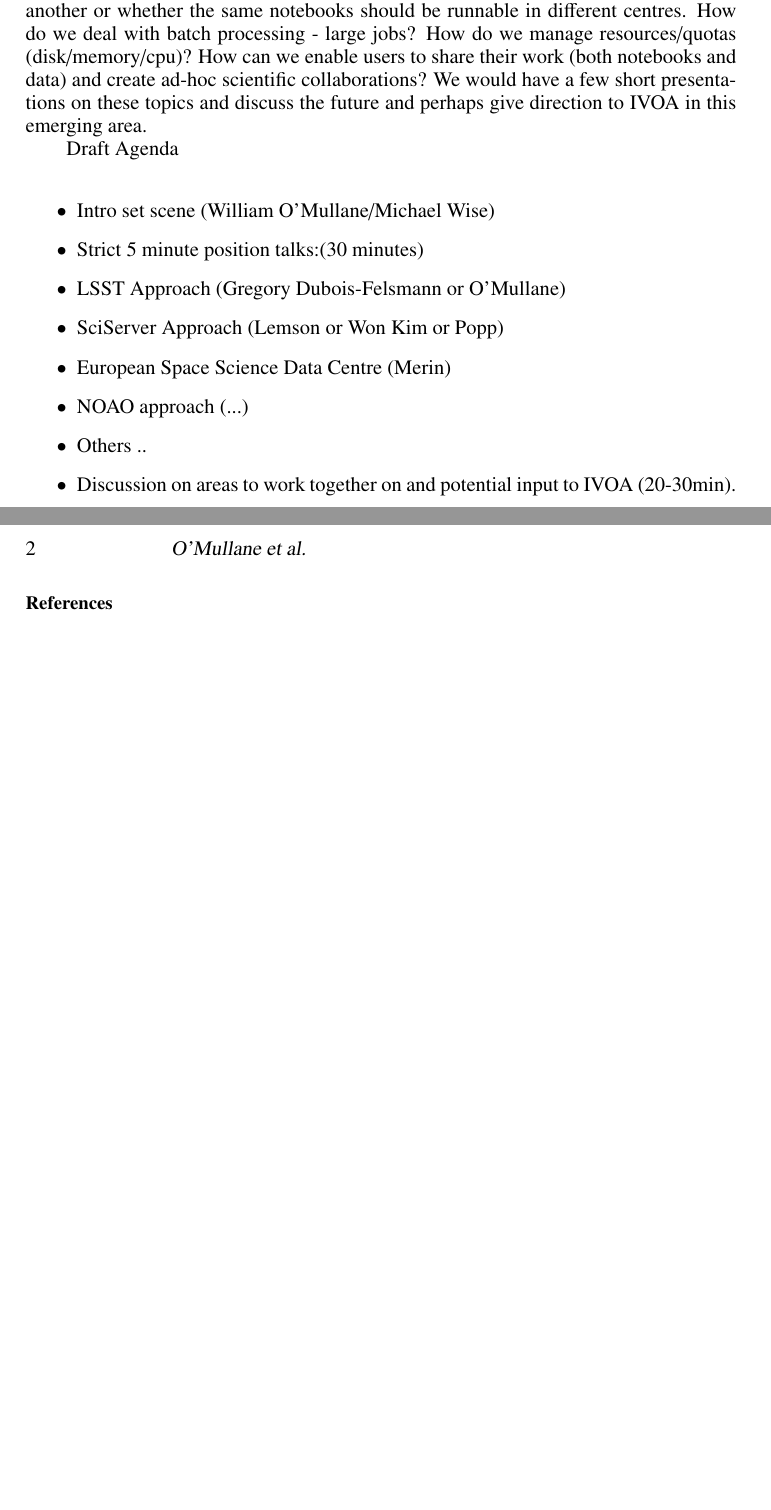
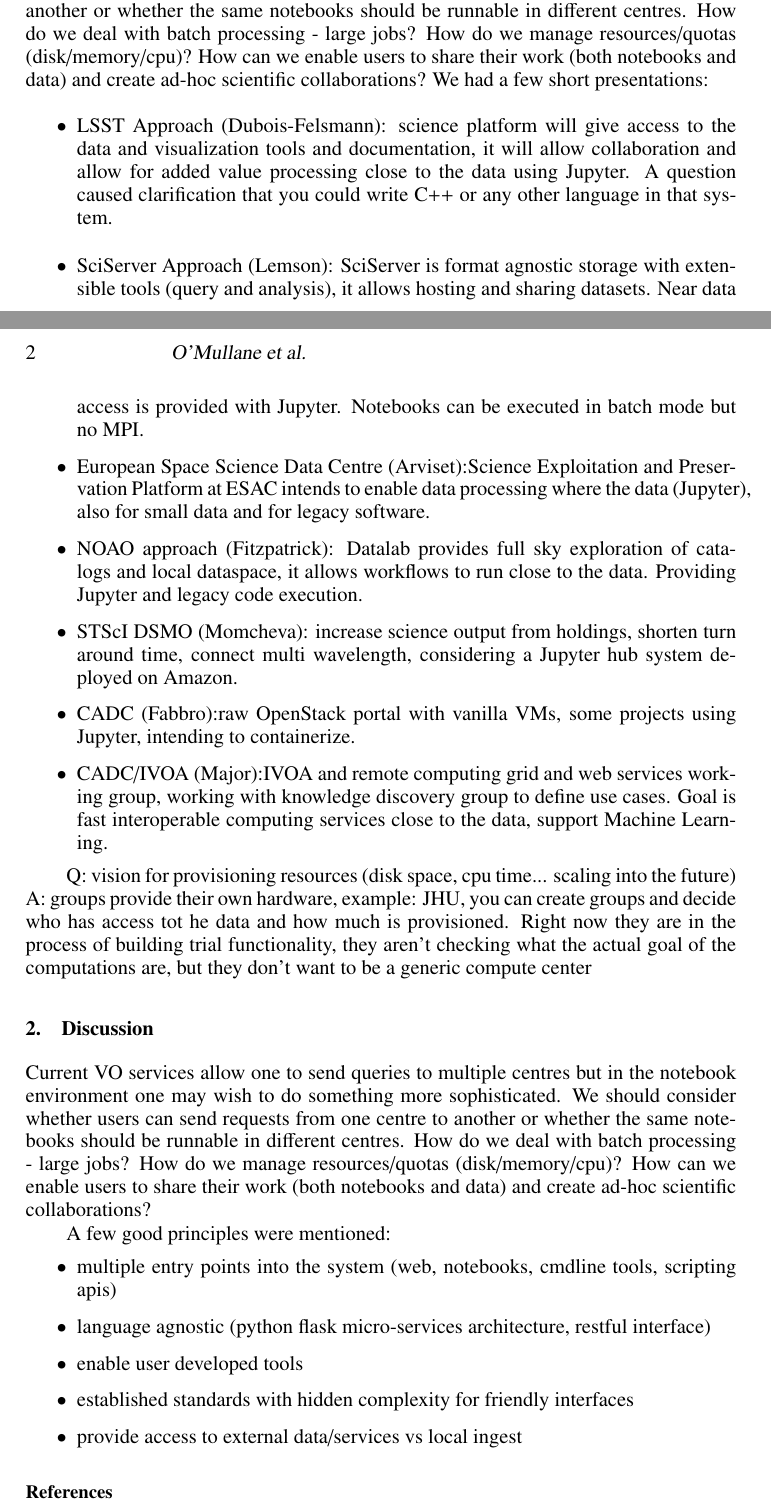
Before and after one commit to lsst-dm/adass27-womullan, a LaTeX paper (B5/B5.tex): two parts of pages 1 and 2 of 2, joined at a grey line, cut so that both start at the same text, the shorter picture padded with empty space. Compiled offline with pdfLaTeX.

Commit message:
add presentations

```diff
--- a/B5/B5.tex
+++ b/B5/B5.tex
@@ -72,23 +82,45 @@
 It seems timely to consider how we might offer users a smoother experience as they move between data providers.
 Current VO services allow one to send queries to multiple centres but in the notebook environment one may wish to do something more sophisticated. We should consider whether users can send requests from one centre to another or whether the same notebooks should be runnable in different centres.
 How do we deal with batch processing - large jobs? How do we manage resources/quotas (disk/memory/cpu)?  How can we enable users to share their work (both notebooks and data) and create ad-hoc scientific collaborations?
-We would have a few short presentations on these topics and discuss the future and perhaps give direction to IVOA in this emerging area.
+We had a few short presentations:
+\begin{itemize}
+\item LSST Approach (Dubois-Felsmann): science platform will give access to the data and visualization tools and documentation, it will allow collaboration and allow for added value processing close to the data using Jupyter. A question caused clarification that you could write C++ or any other language in that system.
 
-Draft Agenda\\
-\begin{itemize}
-\item Intro set scene (William O'Mullane/Michael Wise)
-\item Strict 5 minute position talks:(30 minutes)
-\item LSST Approach (Gregory Dubois-Felsmann or O’Mullane)
-\item SciServer Approach (Lemson or Won Kim or Popp)
-\item European Space Science Data Centre (Merin)
-\item NOAO approach (...)
-\item Others ..
-\item Discussion on areas to work together on and potential input to IVOA (20-30min).
+\item SciServer Approach (Lemson): SciServer is format agnostic storage with extensible tools (query and analysis), it allows hosting and sharing datasets. Near data access is provided with Jupyter. Notebooks can be executed in batch mode but no MPI.
+
+\item European Space Science Data Centre (Arviset):Science Exploitation and Preservation Platform at ESAC
+intends to enable data processing where the data (Jupyter), also for small data and for legacy software.
+
+\item NOAO approach (Fitzpatrick): Datalab provides full sky exploration of catalogs and local dataspace, it allows workflows to run close to the data. Providing Jupyter and legacy code execution.
+
+\item STScI DSMO (Momcheva): increase science output from holdings, shorten turn around time, connect multi wavelength, considering a Jupyter hub system deployed on Amazon.
+
+\item CADC (Fabbro):raw OpenStack portal with vanilla VMs, some projects using Jupyter, intending  to containerize.
+
+\item CADC/IVOA (Major):IVOA and remote computing
+grid and web services working group, working with knowledge discovery group to define use cases.
+Goal is fast interoperable computing services close to the data, support Machine Learning.
 \end{itemize}
 
 %\articlefigure{filename}{labelname}{caption}
 
+Q: vision for provisioning resources (disk space, cpu time... scaling into the future)
+A: groups provide their own hardware, example: JHU, you can create groups and decide who has access tot he data and how much is provisioned. Right now they are in the process of building trial functionality, they aren't checking what the actual goal of the computations are, but they don't want to be a generic compute center
 
+\section{Discussion}
+Current VO services allow one to send queries to multiple centres but in the notebook environment one may wish to do something more sophisticated. We should consider whether users can send requests from one centre to another or whether the same notebooks should be runnable in different centres.
+How do we deal with batch processing - large jobs? How do we manage resources/quotas (disk/memory/cpu)?  How can we enable users to share their work (both notebooks and data) and create ad-hoc scientific collaborations?
+
+
+A few good principles were mentioned:
+\begin{itemize}
+\item multiple entry points into the system (web, notebooks, cmdline tools, scripting apis)
+\item language agnostic (python flask micro-services architecture, restful interface)
+\item  enable user developed tools
+\item  established standards with hidden complexity for friendly interfaces
+\item  provide access to external data/services vs local ingest
+
+\end{itemize}
 \bibliography{B5}  % For BibTex
 
 \end{document}
```
Also changed, not shown: presentation/WOM_intro.tex (+1 -1 lines), B5/B5.pdf, presentation/WOM_intro.pdf, presentations/BM-IVOA.pdf (added), presentations/SF-CANFAR.pdf (added), presentations/WOM_intro.pdf (added), B5/B5.tex (26 more changed lines), 8 other files.
